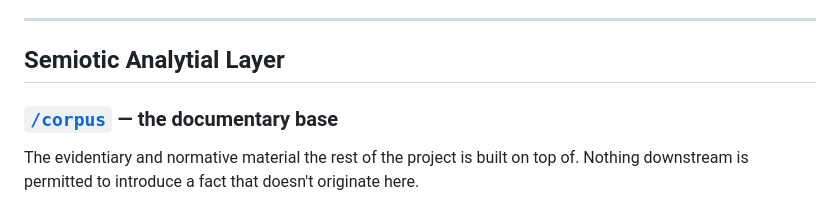
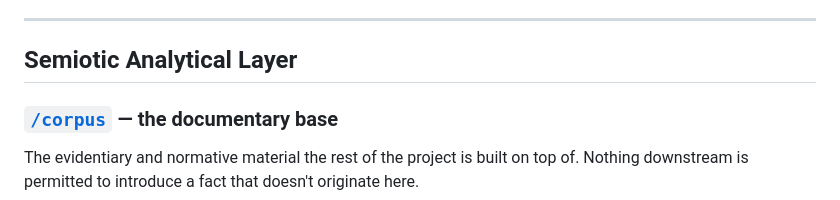
Before and after one commit to dr-bosch/post-hoc, a Markdown page: README.md, the part around the change. Rendered like a GitHub page.

```diff
--- a/README.md
+++ b/README.md
@@ -46,7 +46,7 @@ Five stages, each with its own working directory and its own `index.html`. Each
 
 ---
 
-## Semiotic Analytial Layer
+## Semiotic Analytical Layer
 
 ### [`/corpus`](https://dr-bosch.github.io/post-hoc/corpus/index.html) — the documentary base
 
```
